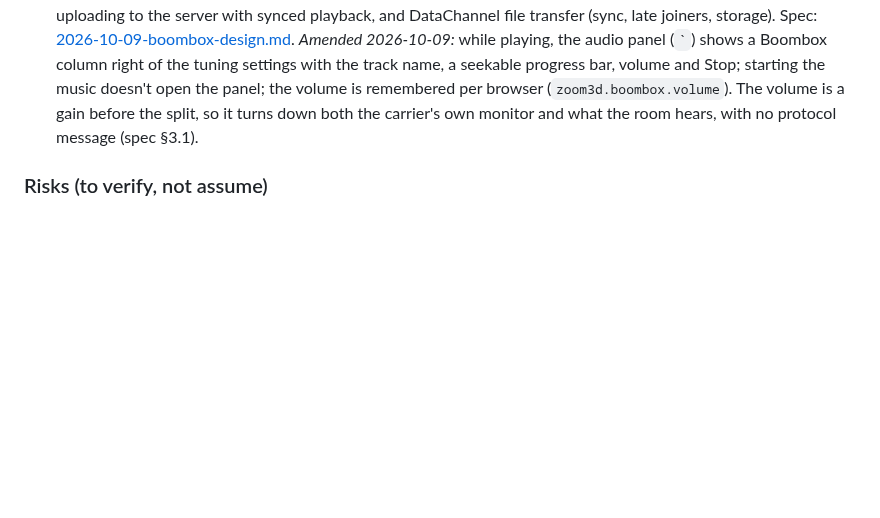
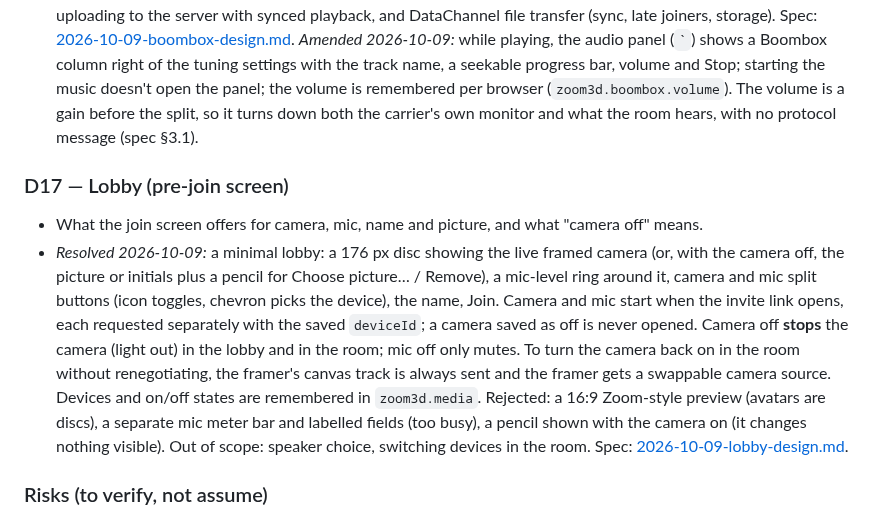
Before and after one commit to pyldin601/zoom3d, a Markdown page: docs/open-decisions.md, the part around the change. Rendered like a GitHub page; blank space fills up the shorter version.

Commit message:
Design the pre-join lobby
Co-Authored-By: Claude Opus 5.5 <noreply@anthropic.com>

```diff
--- a/docs/open-decisions.md
+++ b/docs/open-decisions.md
@@ -102,6 +102,19 @@ Format: **ID — question** · options · recommendation. Move to *Resolved* wit
   (`zoom3d.boombox.volume`). The volume is a gain before the split, so it turns down both the carrier's own monitor and what the
   room hears, with no protocol message (spec §3.1).
 
+### D17 — Lobby (pre-join screen)
+- What the join screen offers for camera, mic, name and picture, and what "camera off" means.
+- *Resolved 2026-10-09:* a minimal lobby: a 176 px disc showing the live framed camera (or, with the camera
+  off, the picture or initials plus a pencil for Choose picture… / Remove), a mic-level ring around it,
+  camera and mic split buttons (icon toggles, chevron picks the device), the name, Join. Camera and mic start
+  when the invite link opens, each requested separately with the saved `deviceId`; a camera saved as off is
+  never opened. Camera off **stops** the camera (light out) in the lobby and in the room; mic off only mutes.
+  To turn the camera back on in the room without renegotiating, the framer's canvas track is always sent and
+  the framer gets a swappable camera source. Devices and on/off states are remembered in `zoom3d.media`.
+  Rejected: a 16:9 Zoom-style preview (avatars are discs), a separate mic meter bar and labelled fields (too
+  busy), a pencil shown with the camera on (it changes nothing visible). Out of scope: speaker choice,
+  switching devices in the room. Spec: [2026-10-09-lobby-design.md](superpowers/specs/2026-10-09-lobby-design.md).
+
 ### Risks (to verify, not assume)
 - **R1 — Echo cancellation vs Web Audio output.** Chrome's AEC historically did not cancel audio played via `AudioContext`. If still true, speakers echo. Verify in an early throwaway audio spike (speakers vs headphones).
   - *Verdict 2026-10-08 (provisional):* user tested Chrome on both devices with the spike and reported it "sounds good", i.e. no echo problem heard. Interpreted as outcome (a): M4 uses the `webaudio` path (graph → `AudioContext.destination`). The per-mode table was not filled in and **Firefox is untested**, so re-check Firefox (and speakers at higher volume) in M5 before relying on (a) there.
```
Also changed, not shown: 2 other files.
